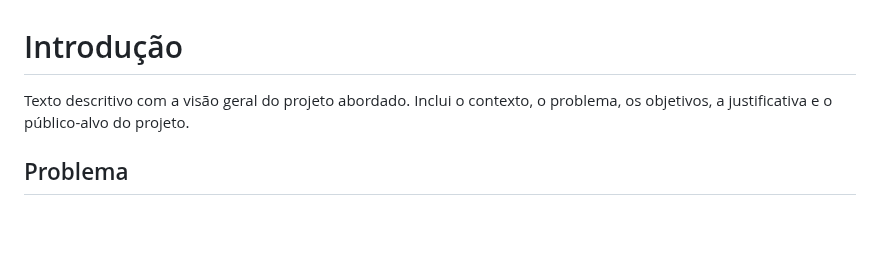
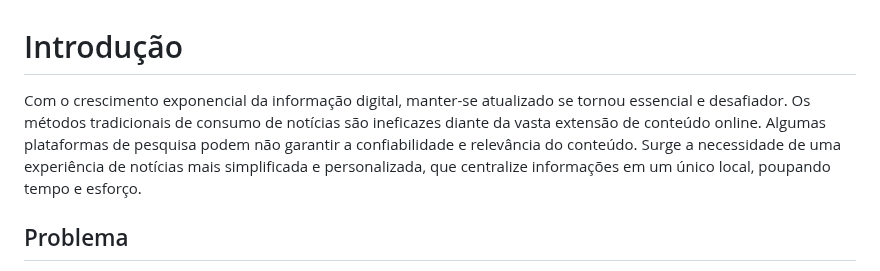
Before and after one commit to ICEI-PUC-Minas-PMV-ADS/pmv-ads-2024-1-e2-proj-int-t4-pmv-ads-2024-1-e2-proj-InfoHub, a Markdown page: docs/01-Documentação de Contexto.md, the part around the change. GitHub-like rendering; blank space fills up the shorter version.

```diff
--- a/docs/01-Documentação de Contexto.md
+++ b/docs/01-Documentação de Contexto.md
@@ -1,6 +1,6 @@
 # Introdução
 
-Texto descritivo com a visão geral do projeto abordado. Inclui o contexto, o problema, os objetivos, a justificativa e o público-alvo do projeto.
+Com o crescimento exponencial da informação digital, manter-se atualizado se tornou essencial e desafiador. Os métodos tradicionais de consumo de notícias são ineficazes diante da vasta extensão de conteúdo online. Algumas plataformas de pesquisa podem não garantir a confiabilidade e relevância do conteúdo. Surge a necessidade de uma experiência de notícias mais simplificada e personalizada, que centralize informações em um único local, poupando tempo e esforço.
 
 ## Problema
 Nesse momento você deve apresentar o problema que a sua aplicação deve  resolver. No entanto, não é a hora de comentar sobre a aplicação.
```
